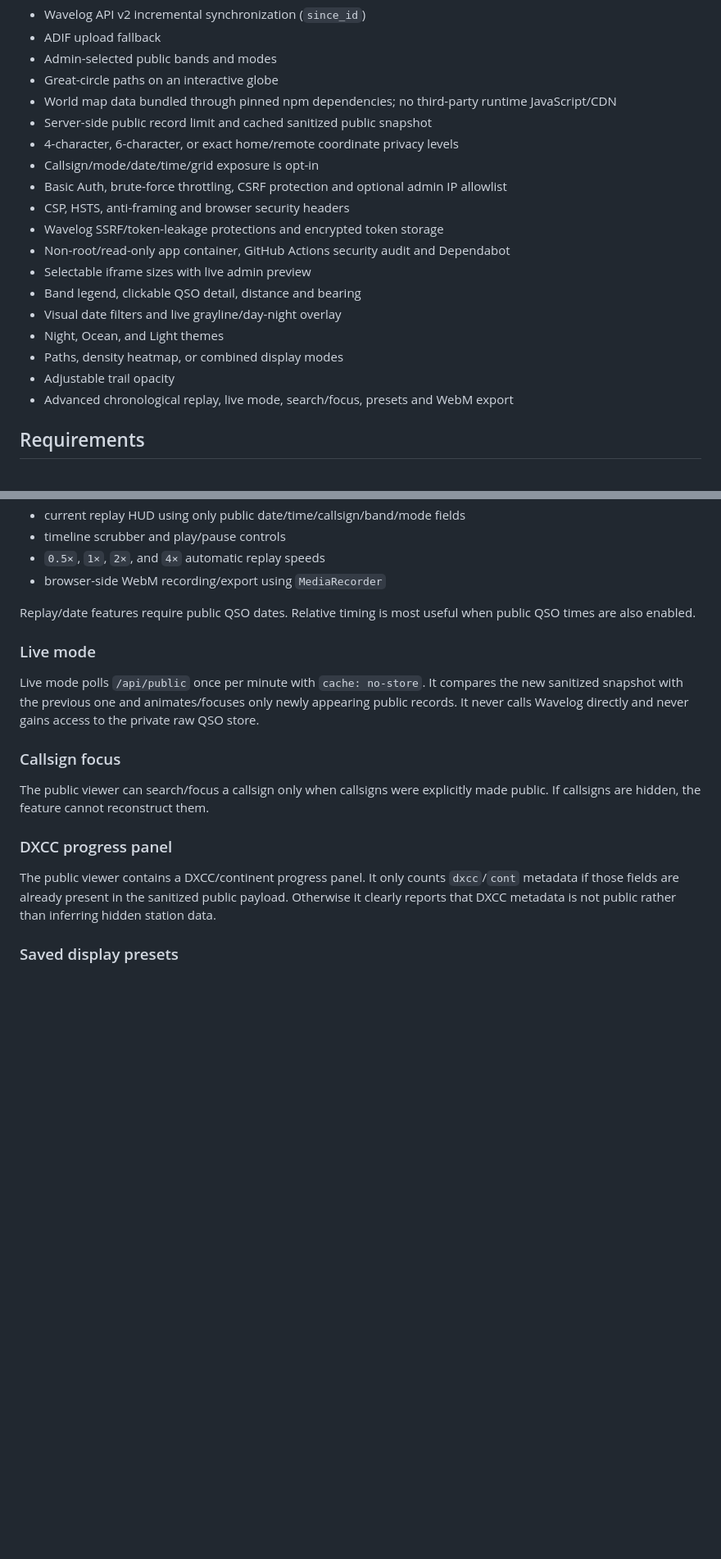
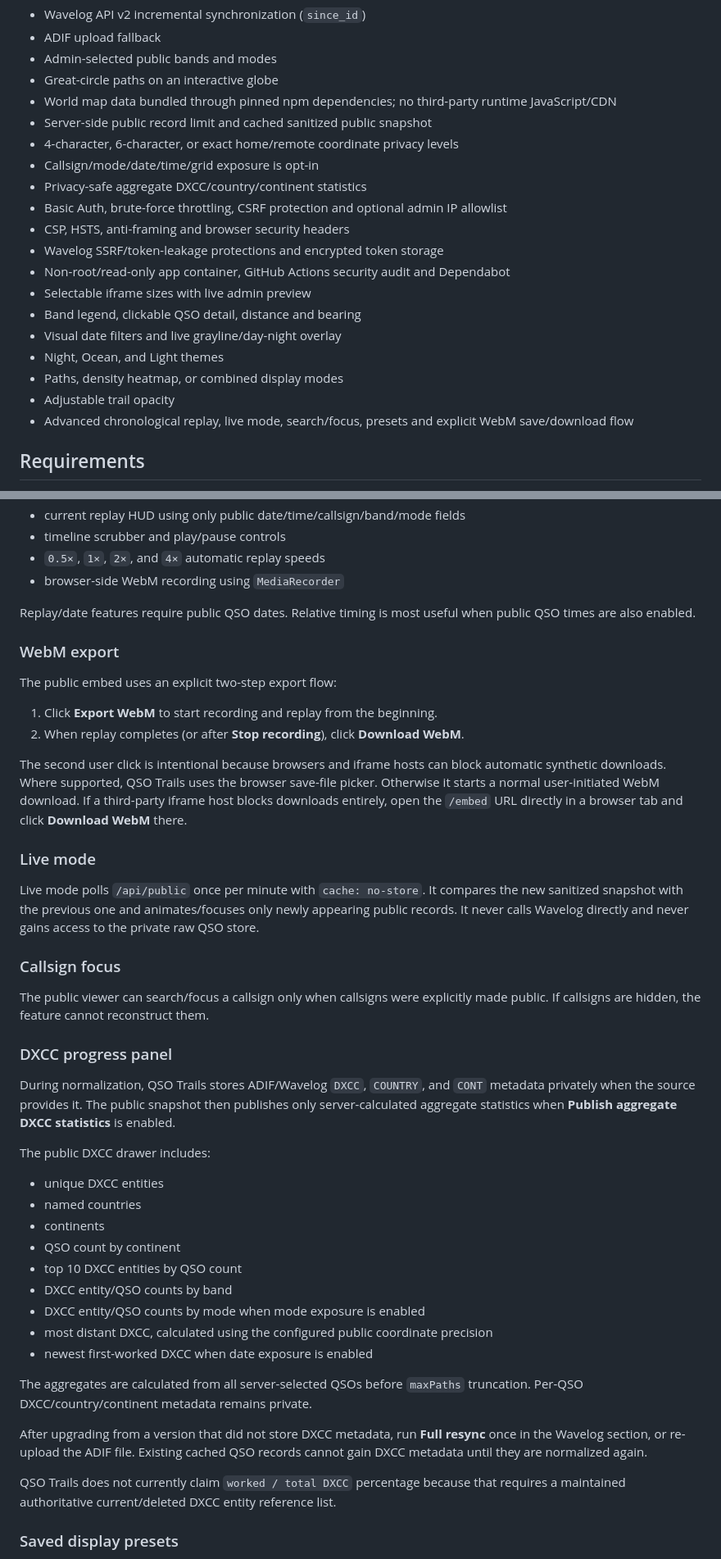
Before and after one commit to paraabeli/qso-trails, a Markdown page: README.md, 2 parts joined by grey strips. Shown at 82% size. Rendered like a GitHub page; blank space fills up the shorter version.

Commit message:
Document DXCC aggregates and WebM saving

```diff
--- a/README.md
+++ b/README.md
@@ -33,6 +33,7 @@ The public globe never receives the Wavelog token or raw private QSO store.
 - Server-side public record limit and cached sanitized public snapshot
 - 4-character, 6-character, or exact home/remote coordinate privacy levels
 - Callsign/mode/date/time/grid exposure is opt-in
+- Privacy-safe aggregate DXCC/country/continent statistics
 - Basic Auth, brute-force throttling, CSRF protection and optional admin IP allowlist
 - CSP, HSTS, anti-framing and browser security headers
 - Wavelog SSRF/token-leakage protections and encrypted token storage
@@ -43,7 +44,7 @@ The public globe never receives the Wavelog token or raw private QSO store.
 - Night, Ocean, and Light themes
 - Paths, density heatmap, or combined display modes
 - Adjustable trail opacity
-- Advanced chronological replay, live mode, search/focus, presets and WebM export
+- Advanced chronological replay, live mode, search/focus, presets and explicit WebM save/download flow
 
 ## Requirements
 
@@ -111,9 +114,18 @@ Advanced replay supports:
 - current replay HUD using only public date/time/callsign/band/mode fields
 - timeline scrubber and play/pause controls
 - `0.5×`, `1×`, `2×`, and `4×` automatic replay speeds
-- browser-side WebM recording/export using `MediaRecorder`
+- browser-side WebM recording using `MediaRecorder`
 
 Replay/date features require public QSO dates. Relative timing is most useful when public QSO times are also enabled.
+
+### WebM export
+
+The public embed uses an explicit two-step export flow:
+
+1. Click **Export WebM** to start recording and replay from the beginning.
+2. When replay completes (or after **Stop recording**), click **Download WebM**.
+
+The second user click is intentional because browsers and iframe hosts can block automatic synthetic downloads. Where supported, QSO Trails uses the browser save-file picker. Otherwise it starts a normal user-initiated WebM download. If a third-party iframe host blocks downloads entirely, open the `/embed` URL directly in a browser tab and click **Download WebM** there.
 
 ### Live mode
 
@@ -125,7 +137,25 @@ The public viewer can search/focus a callsign only when callsigns were explicitl
 
 ### DXCC progress panel
 
-The public viewer contains a DXCC/continent progress panel. It only counts `dxcc`/`cont` metadata if those fields are already present in the sanitized public payload. Otherwise it clearly reports that DXCC metadata is not public rather than inferring hidden station data.
+During normalization, QSO Trails stores ADIF/Wavelog `DXCC`, `COUNTRY`, and `CONT` metadata privately when the source provides it. The public snapshot then publishes only server-calculated aggregate statistics when **Publish aggregate DXCC statistics** is enabled.
+
+The public DXCC drawer includes:
+
+- unique DXCC entities
+- named countries
+- continents
+- QSO count by continent
+- top 10 DXCC entities by QSO count
+- DXCC entity/QSO counts by band
+- DXCC entity/QSO counts by mode when mode exposure is enabled
+- most distant DXCC, calculated using the configured public coordinate precision
+- newest first-worked DXCC when date exposure is enabled
+
+The aggregates are calculated from all server-selected QSOs before `maxPaths` truncation. Per-QSO DXCC/country/continent metadata remains private.
+
+After upgrading from a version that did not store DXCC metadata, run **Full resync** once in the Wavelog section, or re-upload the ADIF file. Existing cached QSO records cannot gain DXCC metadata until they are normalized again.
+
+QSO Trails does not currently claim `worked / total DXCC` percentage because that requires a maintained authoritative current/deleted DXCC entity reference list.
 
 ### Saved display presets
 
```
Also changed, not shown: other parts of README.md (+6 -2 lines).
